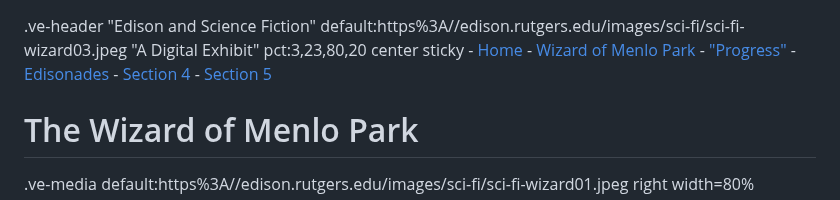
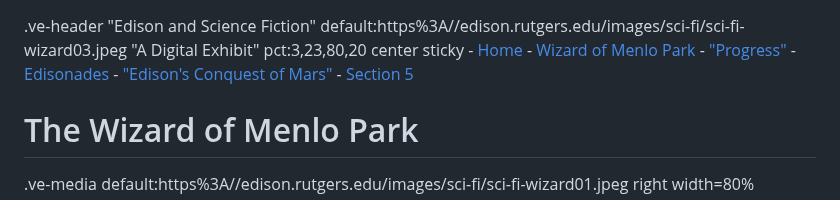
Before and after one commit to edisonpapers/edison-sci-fi, a Markdown page: 1/README.md, the part around the change. Drawn GitHub-style.

Commit message:
API commit

```diff
--- a/1/README.md
+++ b/1/README.md
@@ -3,7 +3,7 @@
     - [Wizard of Menlo Park](/1)
     - ["Progress"](/2)
     - [Edisonades](/3)
-    - [Section 4](/4)
+    - ["Edison's Conquest of Mars"](/4)
     - [Section 5](/5)
 
 # The Wizard of Menlo Park
```
